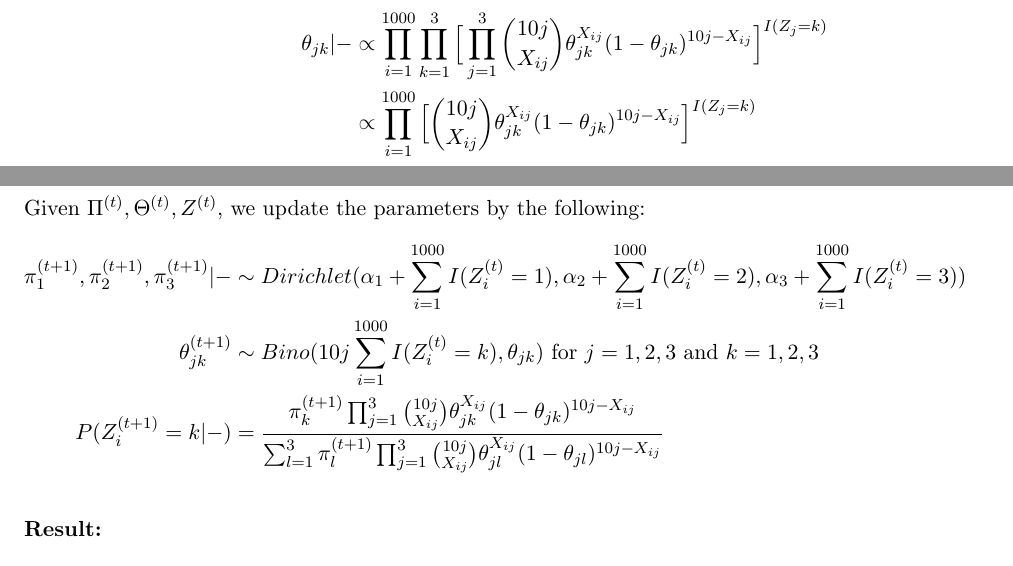
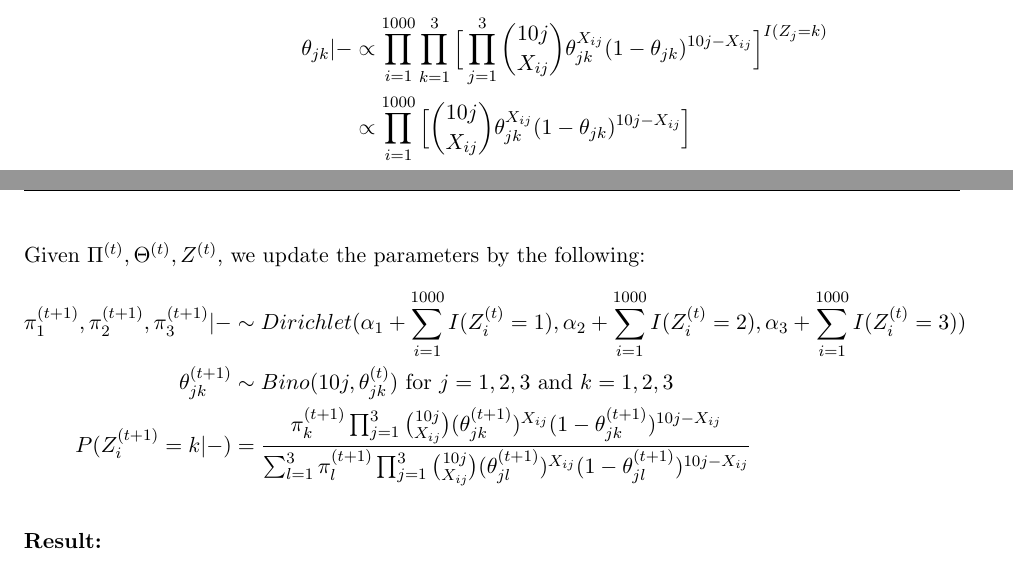
Before and after one commit to elaine-xff/STAT3006, a LaTeX problem sheet (Assignment 3/Written_assignment_3/S3006_Asm3_1155141566.tex): two parts of pages 2 and 3 of 3, joined at a grey line, cut so that both start at the same text. Compiled offline with pdfLaTeX.

Commit message:
corrected algo logic

```diff
--- a/Assignment 3/Written_assignment_3/S3006_Asm3_1155141566.tex
+++ b/Assignment 3/Written_assignment_3/S3006_Asm3_1155141566.tex
@@ -80,9 +80,9 @@ For $\pi$:
 For $\theta$:
 \begin{flalign*}
     \theta_{jk} | - &\propto \prod_{i=1}^{1000} \prod_{k=1}^3 \Big[ \prod_{j=1}^3 \binom{10j}{X_{ij}} \theta_{jk}^{X_{ij}} (1-\theta_{jk})^{10j - X_{ij}} \Big]^{I(Z_j = k)}\\
-                    &\propto \prod_{i=1}^{1000} \Big[ \binom{10j}{X_{ij}} \theta_{jk}^{X_{ij}} (1-\theta_{jk})^{10j - X_{ij}} \Big]^{I(Z_j = k)}\\
+                    &\propto \prod_{i=1}^{1000} \Big[ \binom{10j}{X_{ij}} \theta_{jk}^{X_{ij}} (1-\theta_{jk})^{10j - X_{ij}} \Big]\\
     \text{Then it follows that:}&\\
-    \theta_{jk} | - &\sim Bino(10j \sum_{i=1}^{1000} I(Z_i = k), \theta_{jk})
+    \theta_{jk} | - &\sim Bino(10j, \theta_{jk})
 \end{flalign*}
 For $Z$:
 \begin{flalign*}
@@ -95,8 +95,8 @@ Then for Gibbs Sampler algorithm:
 Given $\Pi^{(t)}, \Theta^{(t)}, Z^{(t)}$, we update the parameters by the following:
 \begin{flalign*}
     \pi_1^{(t+1)}, \pi_2^{(t+1)}, \pi_3^{(t+1)} | - & \sim Dirichlet(\alpha_1 + \sum_{i=1}^{1000} I(Z_i^{(t)} = 1), \alpha_2 + \sum_{i=1}^{1000} I(Z_i^{(t)} = 2), \alpha_3 + \sum_{i=1}^{1000} I(Z_i^{(t)} = 3))\\
-    \theta_{jk}^{(t+1)} & \sim Bino(10j \sum_{i=1}^{1000} I(Z_i^{(t)} = k), \theta_{jk}) \text{  for $j = 1, 2, 3$ and $k = 1, 2, 3$}\\
-    P(Z_i^{(t+1)} = k | -) &= \frac{\pi_k^{(t+1)} \prod_{j=1}^3 \binom{10j}{X_{ij}} \theta_{jk}^{X_{ij}} (1-\theta_{jk})^{10j - X_{ij}} }{\sum_{l=1}^3 \pi_l^{(t+1)} \prod_{j=1}^3 \binom{10j}{X_{ij}} \theta_{jl}^{X_{ij}} (1-\theta_{jl})^{10j - X_{ij}}}
+    \theta_{jk}^{(t+1)} & \sim Bino(10j , \theta_{jk}^{(t)}) \text{  for $j = 1, 2, 3$ and $k = 1, 2, 3$}\\
+    P(Z_i^{(t+1)} = k | -) &= \frac{\pi_k^{(t+1)} \prod_{j=1}^3 \binom{10j}{X_{ij}} (\theta_{jk}^{(t+1)})^{X_{ij}} (1-\theta_{jk}^{(t+1)})^{10j - X_{ij}} }{\sum_{l=1}^3 \pi_l^{(t+1)} \prod_{j=1}^3 \binom{10j}{X_{ij}} (\theta_{jl}^{(t+1)})^{X_{ij}} (1-\theta_{jl}^{(t+1)})^{10j - X_{ij}}}
 \end{flalign*}
 
 
```
Also changed, not shown: Assignment 3/Written_assignment_3/S3006_Asm3_1155141566.pdf, 3 other files.
